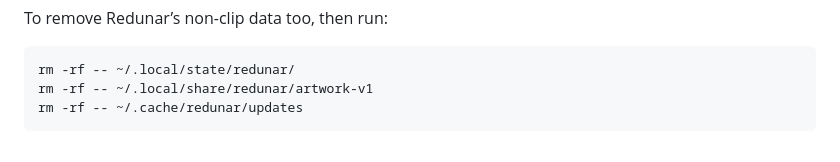
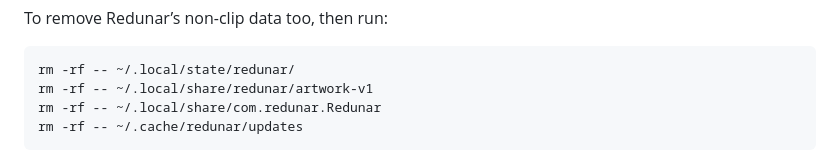
Before and after one commit to shukzi/Redunar, a Markdown page: README.md, the part around the change. Drawn GitHub-style.

Commit message:
Document Tauri data cleanup path

````diff
--- a/README.md
+++ b/README.md
@@ -60,6 +60,7 @@ To remove Redunar’s non-clip data too, then run:
 ```sh
 rm -rf -- ~/.local/state/redunar/
 rm -rf -- ~/.local/share/redunar/artwork-v1
+rm -rf -- ~/.local/share/com.redunar.Redunar
 rm -rf -- ~/.cache/redunar/updates
 ```
 
````
